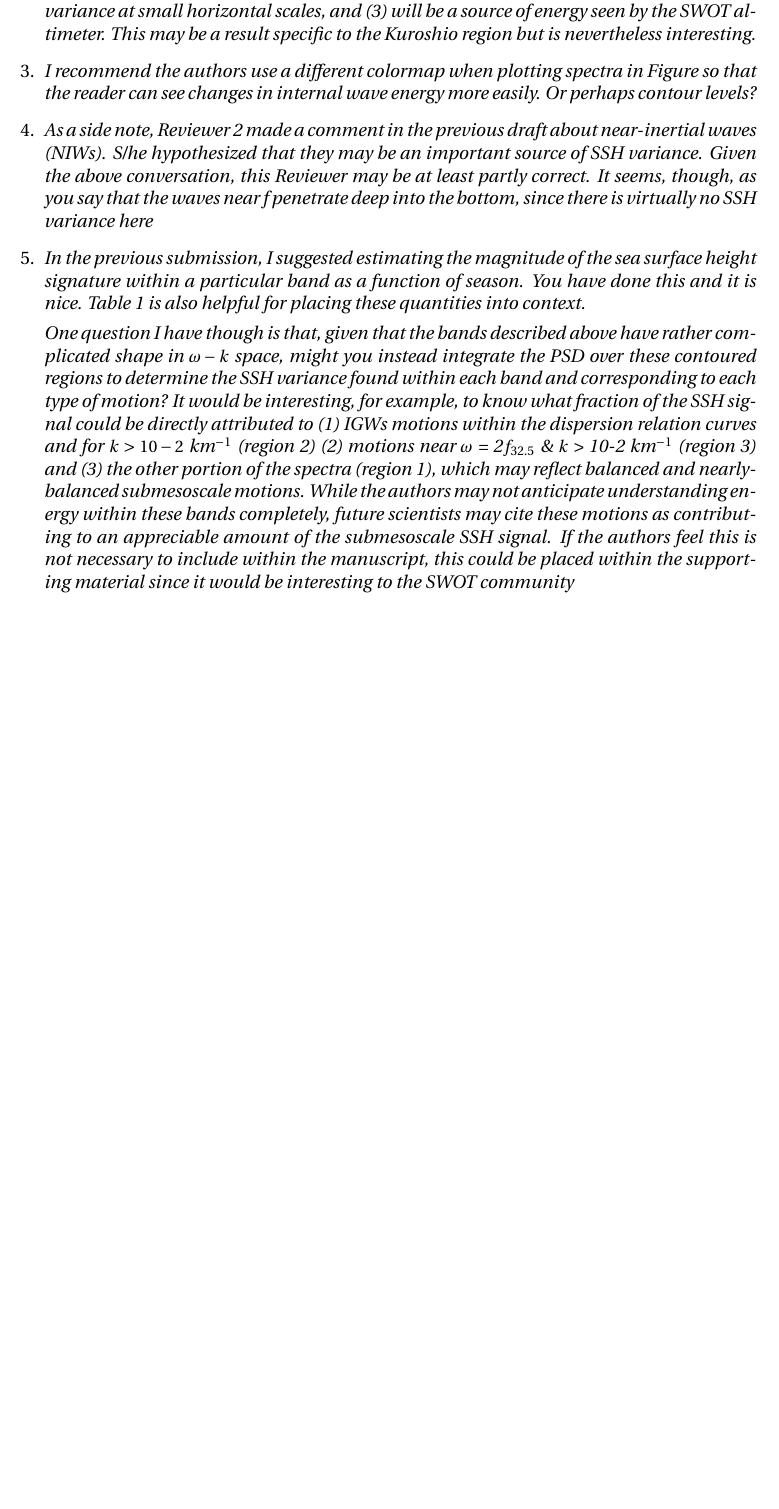
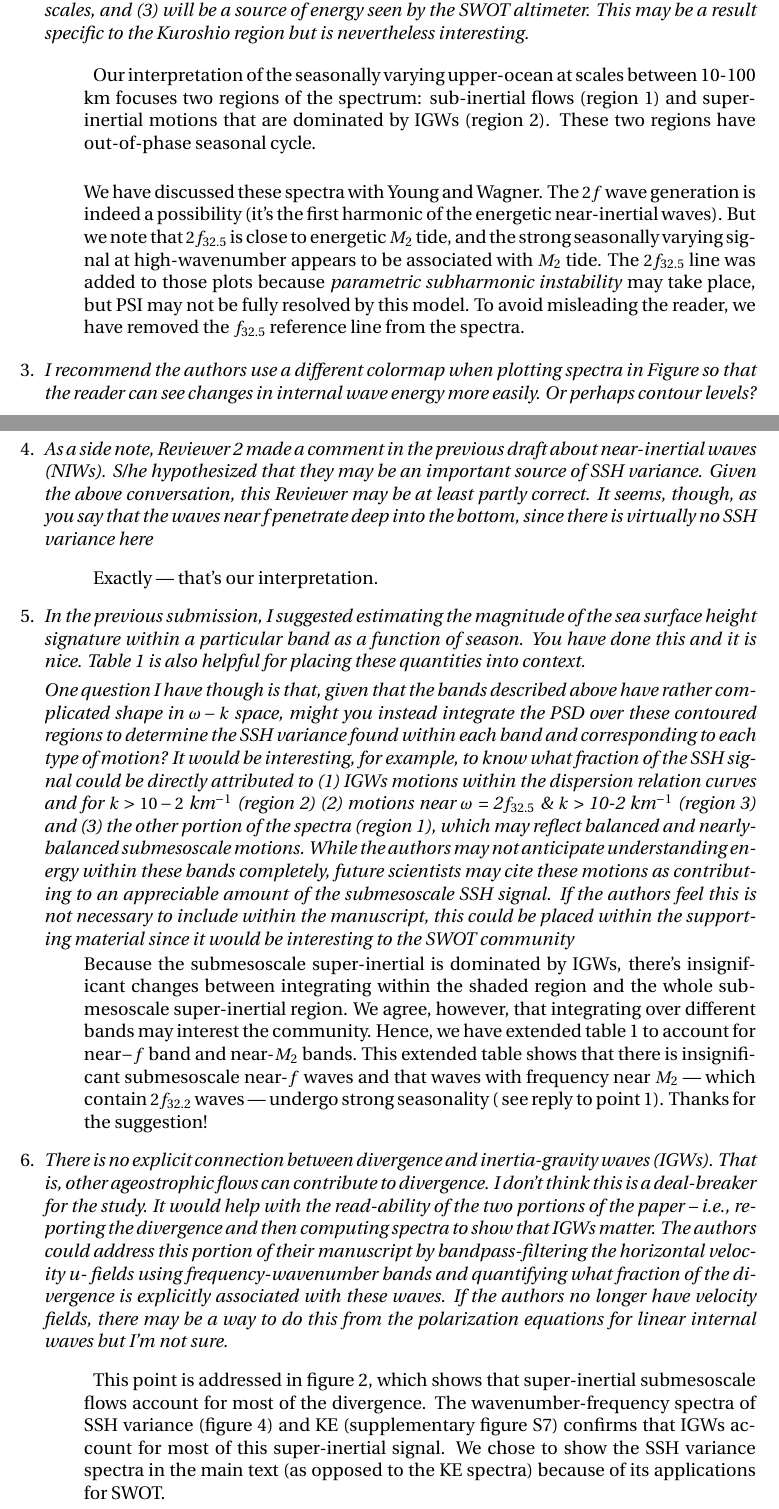
Before and after one commit to cesar-rocha/UpperOceanSeasonality, a LaTeX document (writeup/RochatEtal_ResponseToReviewers_BIS.tex): part of page 3 of 4 before the commit and two parts of pages 3 and 4 of 5 after it, the two joined at a grey line, cut so that both start at the same text, the shorter picture padded with empty space. Compiled offline with pdfLaTeX.

Commit message:
Addresses minor points

```diff
--- a/writeup/RochatEtal_ResponseToReviewers_BIS.tex
+++ b/writeup/RochatEtal_ResponseToReviewers_BIS.tex
@@ -212,3 +236,19 @@ variance at small horizontal scales, and (3) will be a source of energy seen by
 SWOT altimeter. This may be a result specific to the Kuroshio region but is
 nevertheless interesting.}
 
+\bdp
+    \item \noindent Our interpretation of the seasonally varying upper-ocean at
+                    scales between 10-100 km focuses two regions of the spectrum:
+                    sub-inertial flows (region 1) and super-inertial motions that
+                    are dominated by IGWs (region 2). These two regions have
+                    out-of-phase seasonal cycle.\\
+
+          \noindent We have discussed these spectra with Young and Wagner.
+          The $2f$ wave generation is indeed a possibility (it's the first harmonic
+          of the energetic near-inertial waves). But we note that $2 f_{32.5}$ is
+          close to energetic $M_2$ tide, and the strong seasonally varying signal
+          at high-wavenumber appears to be associated with $M_2$ tide. The $2 f_{32.5}$
+          line was added to those plots because \textit{parametric subharmonic instability}
+          may take place, but PSI may not be fully resolved by this model. To avoid
+          misleading the reader, we have removed the $f_{32.5}$ reference line from the spectra.
+\edp
@@ -223,3 +275,6 @@ here}
+\bdp
+  \item \noindent Exactly --- that's our interpretation.
+\edp
 
 \item{\it In the previous submission, I suggested estimating the magnitude of the sea surface height
 signature within a particular band as a function of season. You have done this and it is nice.
@@ -237,6 +292,37 @@ these bands completely, future scientists may cite these motions as contributing
 appreciable amount of the submesoscale SSH signal. If the authors feel this is not necessary
 to include within the manuscript, this could be placed within the supporting material since it
 would be interesting to the SWOT community}
+
+\bdp
+    Because the submesoscale super-inertial is dominated by IGWs, there's insignificant changes
+    between integrating within the shaded region and the whole submesoscale super-inertial region.
+    We agree, however, that integrating over different bands may interest the community. Hence,
+     we have extended table 1 to account for near$-f$ band and near-$M_2$ bands. This extended
+     table shows that there is insignificant submesoscale near-$f$ waves and that waves with
+     frequency near $M_2$ --- which contain $2 f_{32.2}$ waves --- undergo strong seasonality (
+     see reply to point 1). Thanks for the suggestion!
+
+
+\edp
+
+
+\item {\it There is no explicit connection between divergence and inertia-gravity waves (IGWs). That
+is, other ageostrophic flows can contribute to divergence. I don’t think this is a deal-breaker
+for the study. It would help with the read-ability of the two portions of the paper – i.e.,
+reporting the divergence and then computing spectra to show that IGWs matter. The authors
+could address this portion of their manuscript by bandpass-filtering the horizontal velocity u-
+fields using frequency-wavenumber bands and quantifying what fraction of the divergence is
+explicitly associated with these waves. If the authors no longer have velocity fields, there may
+be a way to do this from the polarization equations for linear internal waves but I’m not sure.}
+
+\bdp
+\item {\noindent This point is addressed in figure 2, which shows that super-inertial submesoscale
+      flows account for most of the divergence. The wavenumber-frequency spectra of
+      SSH variance (figure 4) and KE (supplementary figure S7) confirms that IGWs account
+      for most of this super-inertial signal. We chose to show the SSH variance spectra in
+      the main text (as opposed to the KE spectra) because of its applications for SWOT.}
+\edp
+
 
 \item{\it  There are a few wording mistakes that the authors should address prior to resubmission. I
 don’t list them all but here are a few:}
```
Also changed, not shown: writeup/RochatEtal_ResponseToReviewers.tex (+2 -2 lines), writeup/rocha_etal.tex (+6 -3 lines), notebooks/figs/KE_Wavenumber-Frequency_Spectrum_4320_october.pdf, notebooks/figs/KE_Wavenumber-Frequency_Spectrum_frame.pdf, notebooks/figs/KE_WavenumberFrequency_Spectrum_4320_And_Integrals.pdf, notebooks/figs/KE_Wavenumber_and_Frequency_Spectra.pdf, notebooks/figs/SSHVariance_Wavenumber-Frequency_Spectrum_4320_April.pdf, notebooks/figs/SSHVariance_Wavenumber-Frequency_Spectrum_4320_October.pdf, notebooks/figs/SSHVariance_Wavenumber-Frequency_Spectrum_4320_Ratio.pdf, notebooks/figs/SSHVariance_Wavenumber-Frequency_Spectrum_TimeAveraged.pdf, notebooks/figs/SSHVariance_Wavenumber-Frequency_Spectrum_frame.pdf, writeup/RochatEtal_ResponseToReviewers.pdf, writeup/RochatEtal_ResponseToReviewers_BIS.tex (47 more changed lines), 3 other files.
